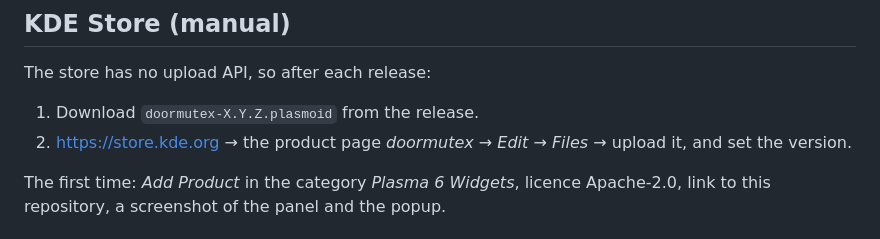
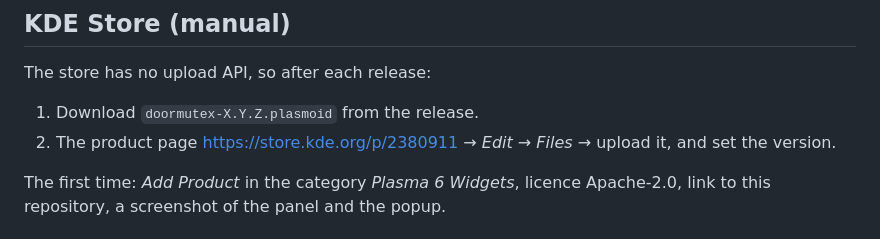
Before and after one commit to padalton/doormutex, a Markdown page: RELEASING.md, the part around the change. GitHub-like rendering.

```diff
--- a/RELEASING.md
+++ b/RELEASING.md
@@ -32,7 +32,7 @@ ls dist build
 The store has no upload API, so after each release:
 
 1. Download `doormutex-X.Y.Z.plasmoid` from the release.
-2. <https://store.kde.org> → the product page *doormutex* → *Edit* → *Files* → upload it, and set the version.
+2. The product page <https://store.kde.org/p/2380911> → *Edit* → *Files* → upload it, and set the version.
 
 The first time: *Add Product* in the category *Plasma 6 Widgets*, licence Apache-2.0, link to this repository, a screenshot of the panel and the popup.
 
```
Also changed, not shown: README.md (+6 -4 lines), plasmoid/README.md (+3 -1 lines), docs/images/web-now.png, docs/images/widget-panel.png (added), docs/images/widget-popup.png (added), 1 other file.
